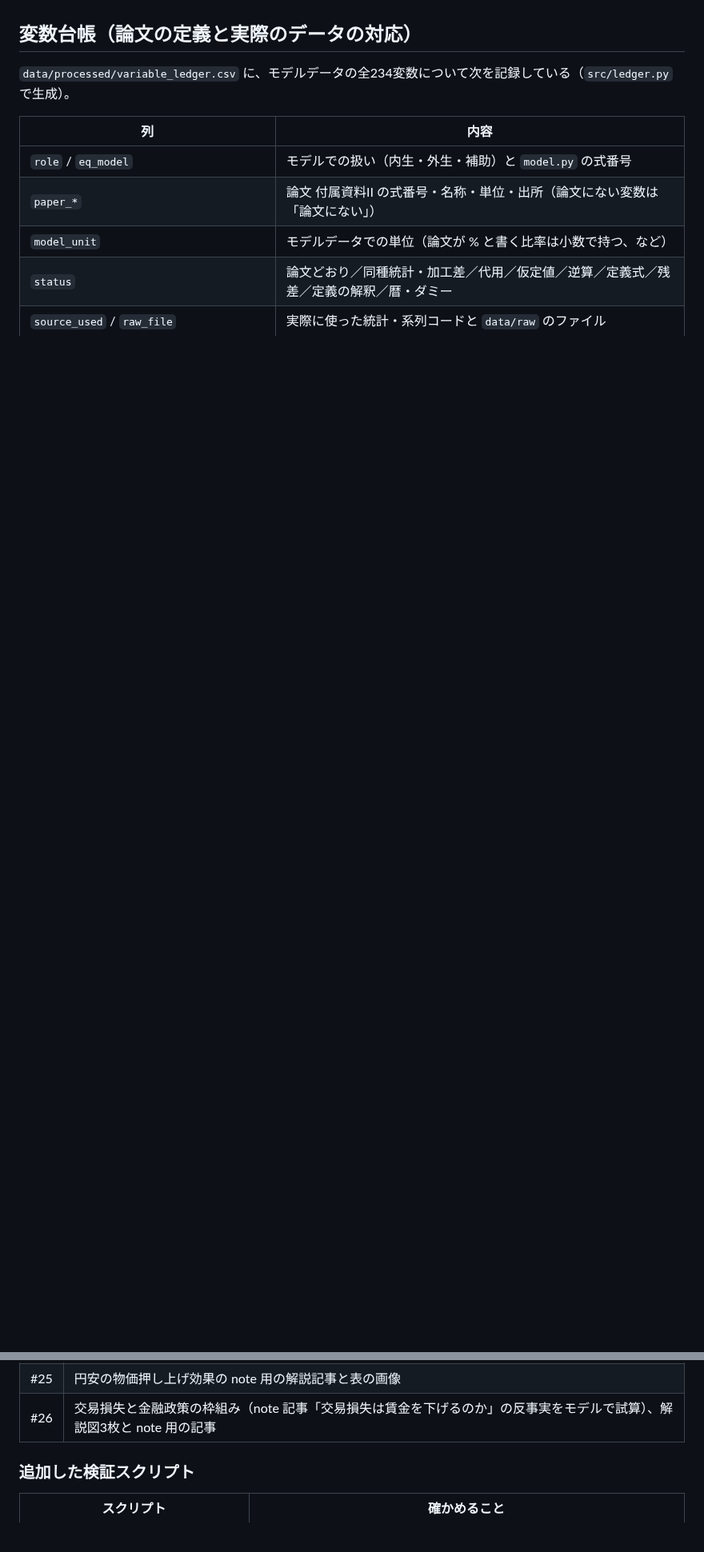
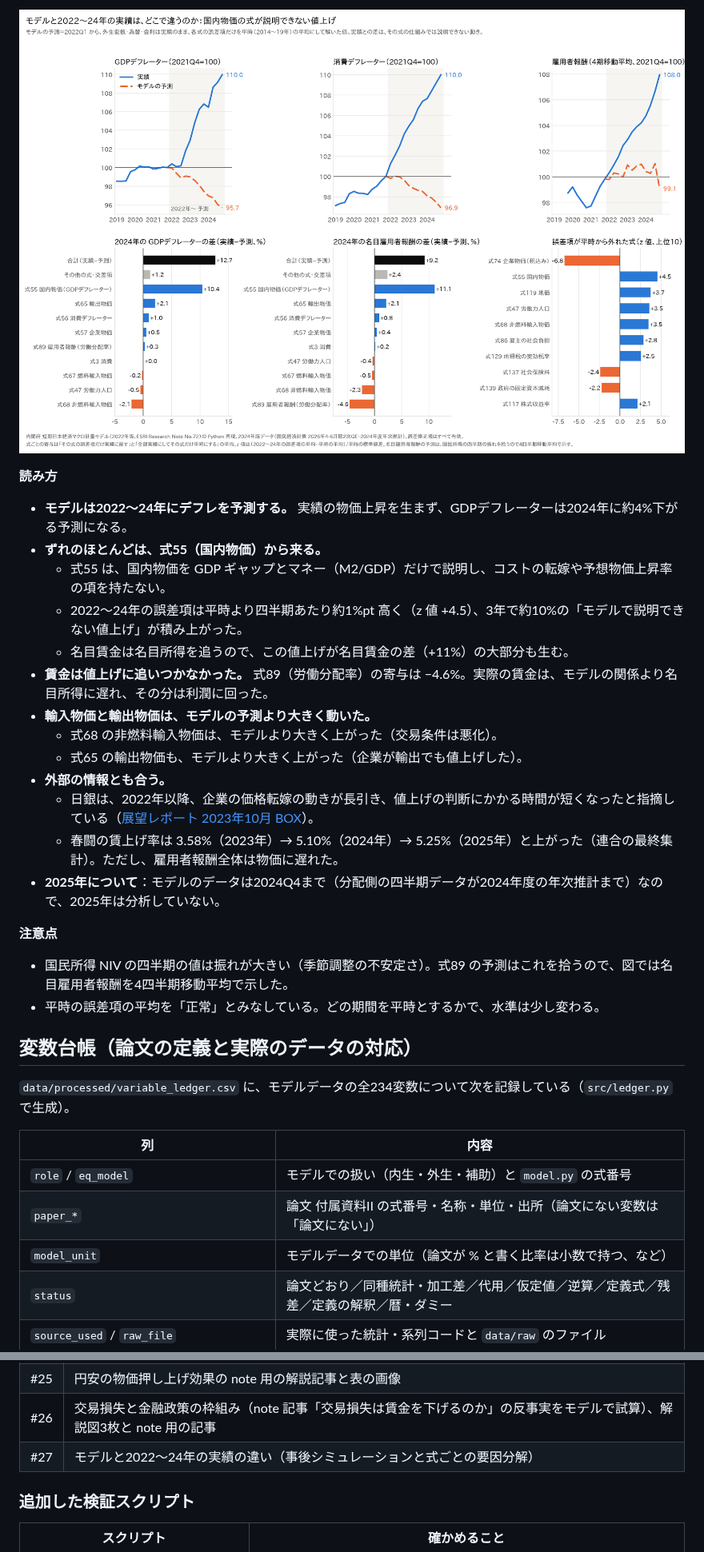
Before and after one commit to p72/esri-short-run-macro-model, a Markdown page: README.md, 2 parts joined by grey strips. Shown at 80% size. GitHub-like rendering; pictures changed too: output/expost_2022.png (added); blank space fills up the shorter version.

```diff
--- a/README.md
+++ b/README.md
@@ -372,3 +396,24 @@ note 記事「[交易損失は賃金を下げるのか](https://github.com/p72/n
+![モデルと2022〜24年の実績の違い](output/expost_2022.png)
+
+**読み方**
+- **モデルは2022〜24年にデフレを予測する。** 実績の物価上昇を生まず、GDPデフレーターは2024年に約4%下がる予測になる。
+- **ずれのほとんどは、式55（国内物価）から来る。**
+  - 式55 は、国内物価を GDP ギャップとマネー（M2/GDP）だけで説明し、コストの転嫁や予想物価上昇率の項を持たない。
+  - 2022〜24年の誤差項は平時より四半期あたり約1%pt 高く（z 値 +4.5）、3年で約10%の「モデルで説明できない値上げ」が積み上がった。
+  - 名目賃金は名目所得を追うので、この値上げが名目賃金の差（+11%）の大部分も生む。
+- **賃金は値上げに追いつかなかった。** 式89（労働分配率）の寄与は −4.6%。実際の賃金は、モデルの関係より名目所得に遅れ、その分は利潤に回った。
+- **輸入物価と輸出物価は、モデルの予測より大きく動いた。**
+  - 式68 の非燃料輸入物価は、モデルより大きく上がった（交易条件は悪化）。
+  - 式65 の輸出物価も、モデルより大きく上がった（企業が輸出でも値上げした）。
+- **外部の情報とも合う。**
+  - 日銀は、2022年以降、企業の価格転嫁の動きが長引き、値上げの判断にかかる時間が短くなったと指摘している（[展望レポート 2023年10月 BOX](https://www.boj.or.jp/mopo/outlook/box/2310box2a.pdf)）。
+  - 春闘の賃上げ率は 3.58%（2023年）→ 5.10%（2024年）→ 5.25%（2025年）と上がった（連合の最終集計）。ただし、雇用者報酬全体は物価に遅れた。
+- **2025年について**：モデルのデータは2024Q4まで（分配側の四半期データが2024年度の年次推計まで）なので、2025年は分析していない。
+
+**注意点**
+- 国民所得 NIV の四半期の値は振れが大きい（季節調整の不安定さ）。式89 の予測はこれを拾うので、図では名目雇用者報酬を4四半期移動平均で示した。
+- 平時の誤差項の平均を「正常」とみなしている。どの期間を平時とするかで、水準は少し変わる。
+
 ## 変数台帳（論文の定義と実際のデータの対応）
 
 `data/processed/variable_ledger.csv` に、モデルデータの全234変数について次を記録している（`src/ledger.py` で生成）。
@@ -433,6 +478,7 @@ Issue #1〜#3、#17〜#19 はすべて閉じた。
 | #24 | 円安の物価押し上げ効果（為替パススルー）の検証。日銀の輸入物価・実効為替レートと CPI を追加取得し、近年のパススルーの推定と、式56・68 を推定し直したモデルでの円10%減価を比べる |
 | #25 | 円安の物価押し上げ効果の note 用の解説記事と表の画像 |
 | #26 | 交易損失と金融政策の枠組み（note 記事「交易損失は賃金を下げるのか」の反事実をモデルで試算）、解説図3枚と note 用の記事 |
+| #27 | モデルと2022〜24年の実績の違い（事後シミュレーションと式ごとの要因分解） |
 
 ### 追加した検証スクリプト
 
```
Also changed, not shown: other parts of README.md (+25 -0 lines), 6 other files.
